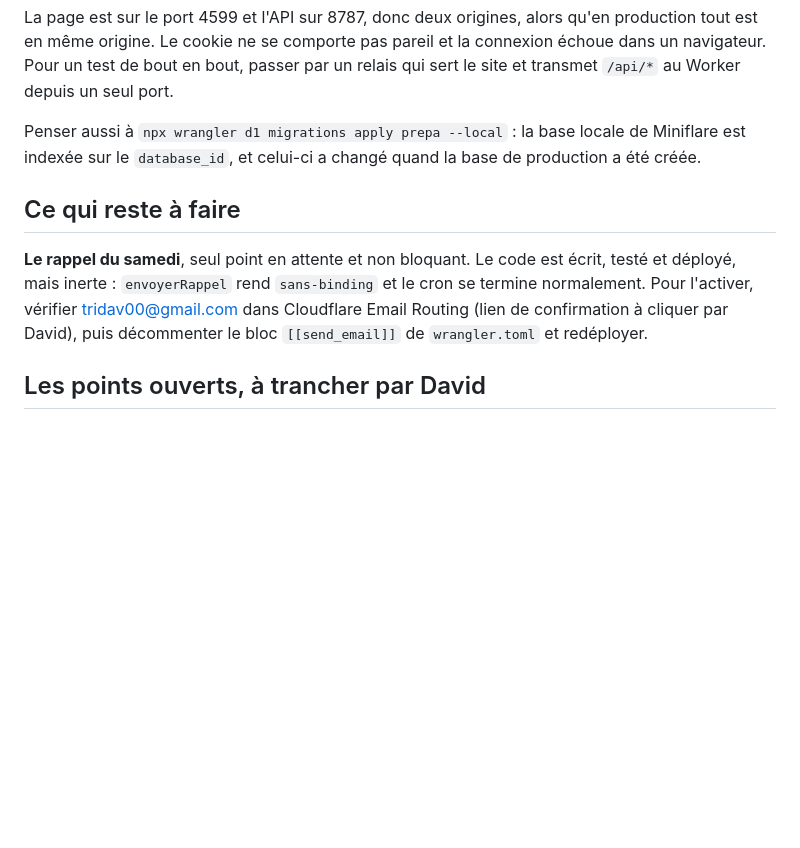
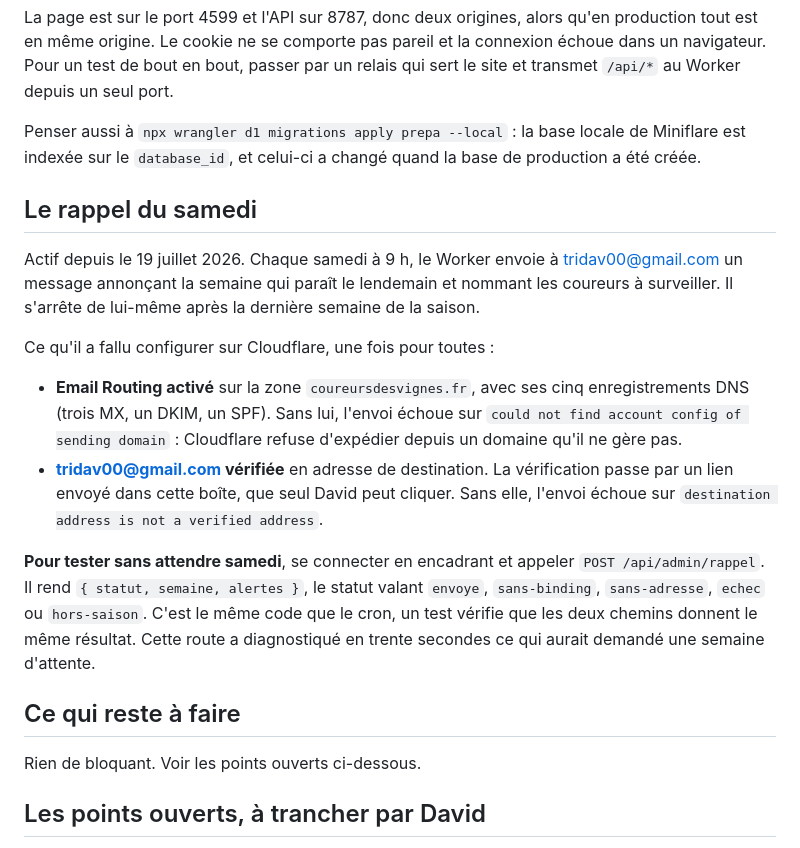
Before and after one commit to hexpertise33/coureursdesvignes, a Markdown page: PREPA-PASSATION.md, the part around the change. Rendered like a GitHub page; blank space fills up the shorter version.

Commit message:
Passation : le rappel du samedi est actif
Email Routing active sur la zone avec ses cinq enregistrements DNS, et
tridav00@gmail.com verifiee en destination. Le rappel part : verifie en
declenchant l'envoi et en lisant les logs du Worker, pas seulement sur le
statut rendu.

Les deux erreurs rencontrees sont notees avec leur cause, parce qu'elles
sont muettes autrement : « could not find account config of sending
domain » quand Email Routing n'est pas active sur la zone, et
« destination address is not a verified address » tant que le lien de
confirmation n'a pas ete clique.

Co-Authored-By: Claude Opus 4.8 <noreply@anthropic.com>

```diff
--- a/PREPA-PASSATION.md
+++ b/PREPA-PASSATION.md
@@ -189,13 +189,33 @@ Penser aussi à `npx wrangler d1 migrations apply prepa --local` : la base local
 de Miniflare est indexée sur le `database_id`, et celui-ci a changé quand la
 base de production a été créée.
 
+## Le rappel du samedi
+
+Actif depuis le 19 juillet 2026. Chaque samedi à 9 h, le Worker envoie à
+tridav00@gmail.com un message annonçant la semaine qui paraît le lendemain et
+nommant les coureurs à surveiller. Il s'arrête de lui-même après la dernière
+semaine de la saison.
+
+Ce qu'il a fallu configurer sur Cloudflare, une fois pour toutes :
+
+- **Email Routing activé** sur la zone `coureursdesvignes.fr`, avec ses cinq
+  enregistrements DNS (trois MX, un DKIM, un SPF). Sans lui, l'envoi échoue sur
+  `could not find account config of sending domain` : Cloudflare refuse
+  d'expédier depuis un domaine qu'il ne gère pas.
+- **tridav00@gmail.com vérifiée** en adresse de destination. La vérification
+  passe par un lien envoyé dans cette boîte, que seul David peut cliquer. Sans
+  elle, l'envoi échoue sur `destination address is not a verified address`.
+
+**Pour tester sans attendre samedi**, se connecter en encadrant et appeler
+`POST /api/admin/rappel`. Il rend `{ statut, semaine, alertes }`, le statut
+valant `envoye`, `sans-binding`, `sans-adresse`, `echec` ou `hors-saison`.
+C'est le même code que le cron, un test vérifie que les deux chemins donnent le
+même résultat. Cette route a diagnostiqué en trente secondes ce qui aurait
+demandé une semaine d'attente.
+
 ## Ce qui reste à faire
 
-**Le rappel du samedi**, seul point en attente et non bloquant. Le code est
-écrit, testé et déployé, mais inerte : `envoyerRappel` rend `sans-binding` et le
-cron se termine normalement. Pour l'activer, vérifier tridav00@gmail.com dans
-Cloudflare Email Routing (lien de confirmation à cliquer par David), puis
-décommenter le bloc `[[send_email]]` de `wrangler.toml` et redéployer.
+Rien de bloquant. Voir les points ouverts ci-dessous.
 
 ## Les points ouverts, à trancher par David
 
```
